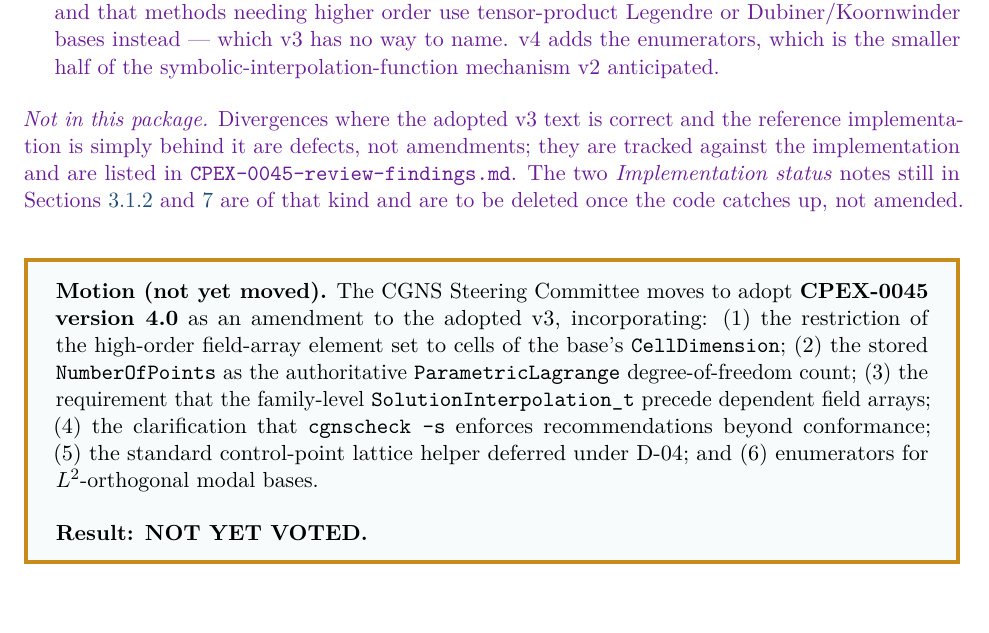
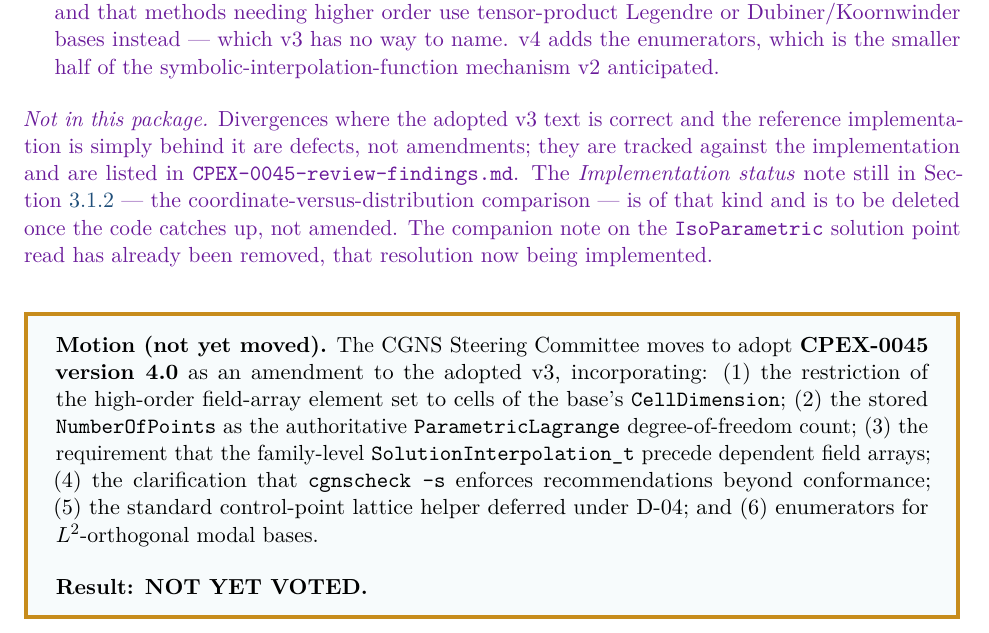
Before and after one commit to brtnfld/CPEX-0045, a LaTeX document (CPEX-0045-high-order-interpolation.tex): part of page 8 of 45, cut so that both start at the same text, the shorter picture padded with empty space. Compiled offline with pdfLaTeX.

Commit message:
docs(v4): correct the count of outstanding implementation-status notes

```diff
--- a/CPEX-0045-high-order-interpolation.tex
+++ b/CPEX-0045-high-order-interpolation.tex
@@ -604,9 +604,11 @@ explicitly deferred.  This package collects them for Version 4.\ifvfourdraft{}
 \noindent\textit{Not in this package.}  Divergences where the adopted v3 text is
 correct and the reference implementation is simply behind it are defects, not
 amendments; they are tracked against the implementation and are listed in
-\texttt{CPEX-0045-review-findings.md}.  The two \emph{Implementation status}
-notes still in Sections~\ref{sec:lagrange-distribution} and~\ref{sec:variable-order}
-are of that kind and are to be deleted once the code catches up, not amended.
+\texttt{CPEX-0045-review-findings.md}.  The \emph{Implementation status} note
+still in Section~\ref{sec:lagrange-distribution} --- the coordinate-versus-distribution
+comparison --- is of that kind and is to be deleted once the code catches up, not
+amended.  The companion note on the \texttt{IsoParametric} solution point read has
+already been removed, that resolution now being implemented.
 
 \bigskip
 \begin{motionbox}
```
